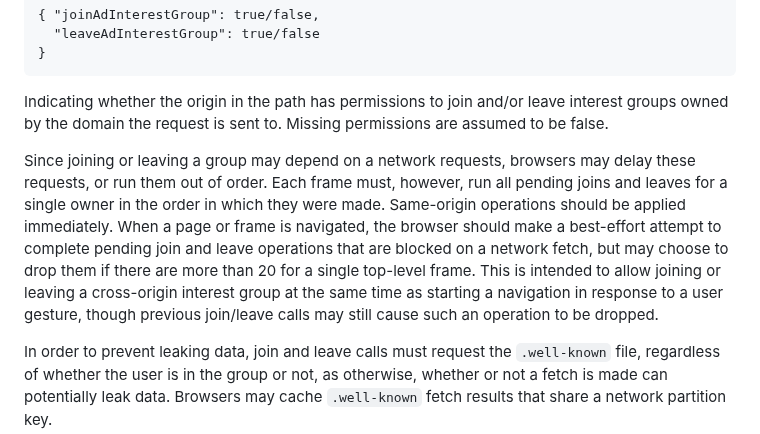
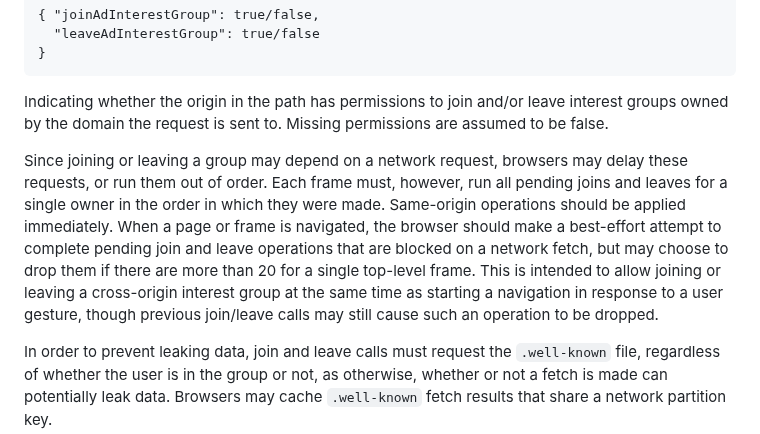
Before and after one commit to WICG/turtledove, a Markdown page: FLEDGE.md, the part around the change. Drawn GitHub-style.

Commit message:
Make network request singular
Should this be "always depends on a network request" since it says later on that join and leave calls must request the .well-known file?

```diff
--- a/FLEDGE.md
+++ b/FLEDGE.md
@@ -158,7 +158,7 @@ When a frame navigated to one domain calls joinAdInterestGroup() or leaveAdInter
 
 Indicating whether the origin in the path has permissions to join and/or leave interest groups owned by the domain the request is sent to. Missing permissions are assumed to be false.
 
-Since joining or leaving a group may depend on a network requests, browsers may delay these requests, or run them out of order. Each frame must, however, run all pending joins and leaves for a single owner in the order in which they were made. Same-origin operations should be applied immediately. When a page or frame is navigated, the browser should make a best-effort attempt to complete pending join and leave operations that are blocked on a network fetch, but may choose to drop them if there are more than 20 for a single top-level frame. This is intended to allow joining or leaving a cross-origin interest group at the same time as starting a navigation in response to a user gesture, though previous join/leave calls may still cause such an operation to be dropped.
+Since joining or leaving a group may depend on a network request, browsers may delay these requests, or run them out of order. Each frame must, however, run all pending joins and leaves for a single owner in the order in which they were made. Same-origin operations should be applied immediately. When a page or frame is navigated, the browser should make a best-effort attempt to complete pending join and leave operations that are blocked on a network fetch, but may choose to drop them if there are more than 20 for a single top-level frame. This is intended to allow joining or leaving a cross-origin interest group at the same time as starting a navigation in response to a user gesture, though previous join/leave calls may still cause such an operation to be dropped.
 
 In order to prevent leaking data, join and leave calls must request the `.well-known` file, regardless of whether the user is in the group or not, as otherwise, whether or not a fetch is made can potentially leak data. Browsers may cache `.well-known` fetch results that share a network partition key.
 
```
